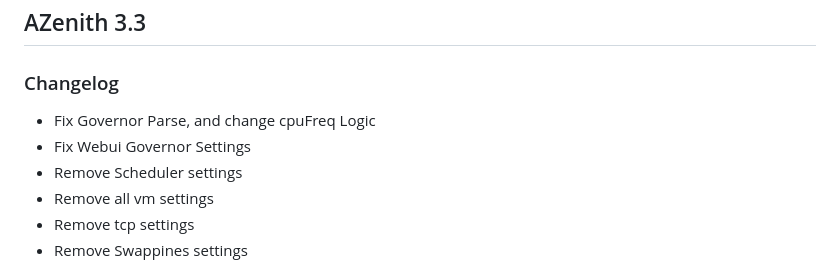
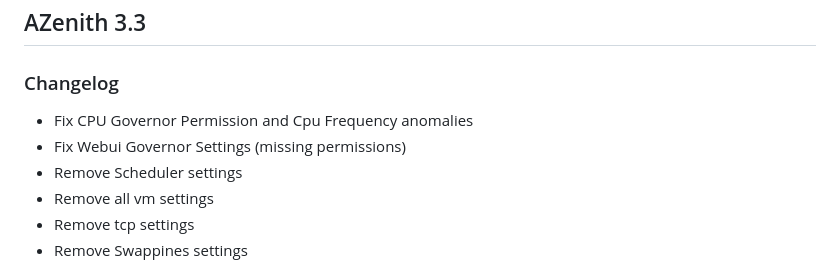
Before and after one commit to Liliya2727/Antares, a Markdown page: changelog.md, the part around the change. GitHub-like rendering.

```diff
--- a/changelog.md
+++ b/changelog.md
@@ -1,7 +1,7 @@
 ## AZenith 3.3
 ### Changelog
-- Fix Governor Parse, and change cpuFreq Logic
-- Fix Webui Governor Settings
+- Fix CPU Governor Permission and Cpu Frequency anomalies
+- Fix Webui Governor Settings (missing permissions)
 - Remove Scheduler settings
 - Remove all vm settings
 - Remove tcp settings
```
